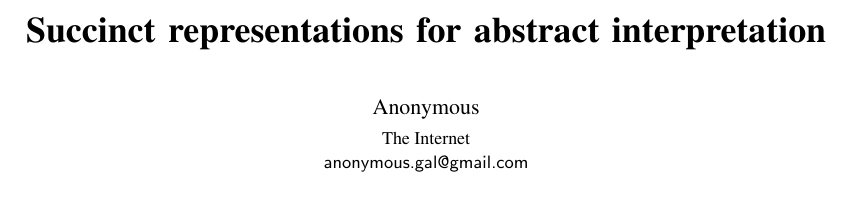
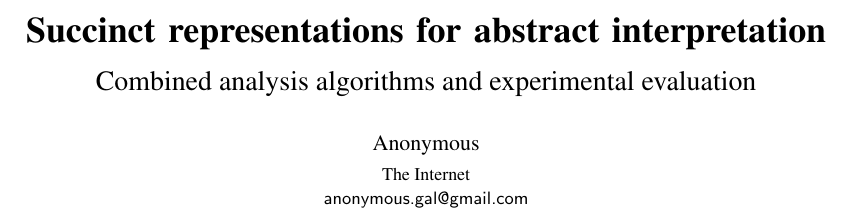
Before and after one commit to julienhenry/pagai, a LaTeX paper (papers/PLDI2012/implicitization.tex): part of page 1 of 10, cut so that both start at the same text. Compiled offline with pdfLaTeX; a missing font is replaced by an installed copy or a similar font.

Commit message:
subtitle

```diff
--- a/papers/PLDI2012/implicitization.tex
+++ b/papers/PLDI2012/implicitization.tex
@@ -66,7 +66,7 @@ color=blue]
 \preprintfooter{Succinct representations for abstract interpretation}   % 'preprint' option specified.
 
 \title{Succinct representations for abstract interpretation}
-%\subtitle{Subtitle Text, if any}
+\subtitle{Combined analysis algorithms and experimental evaluation}
 
 \authorinfo{Anonymous}
            {The Internet}
```
